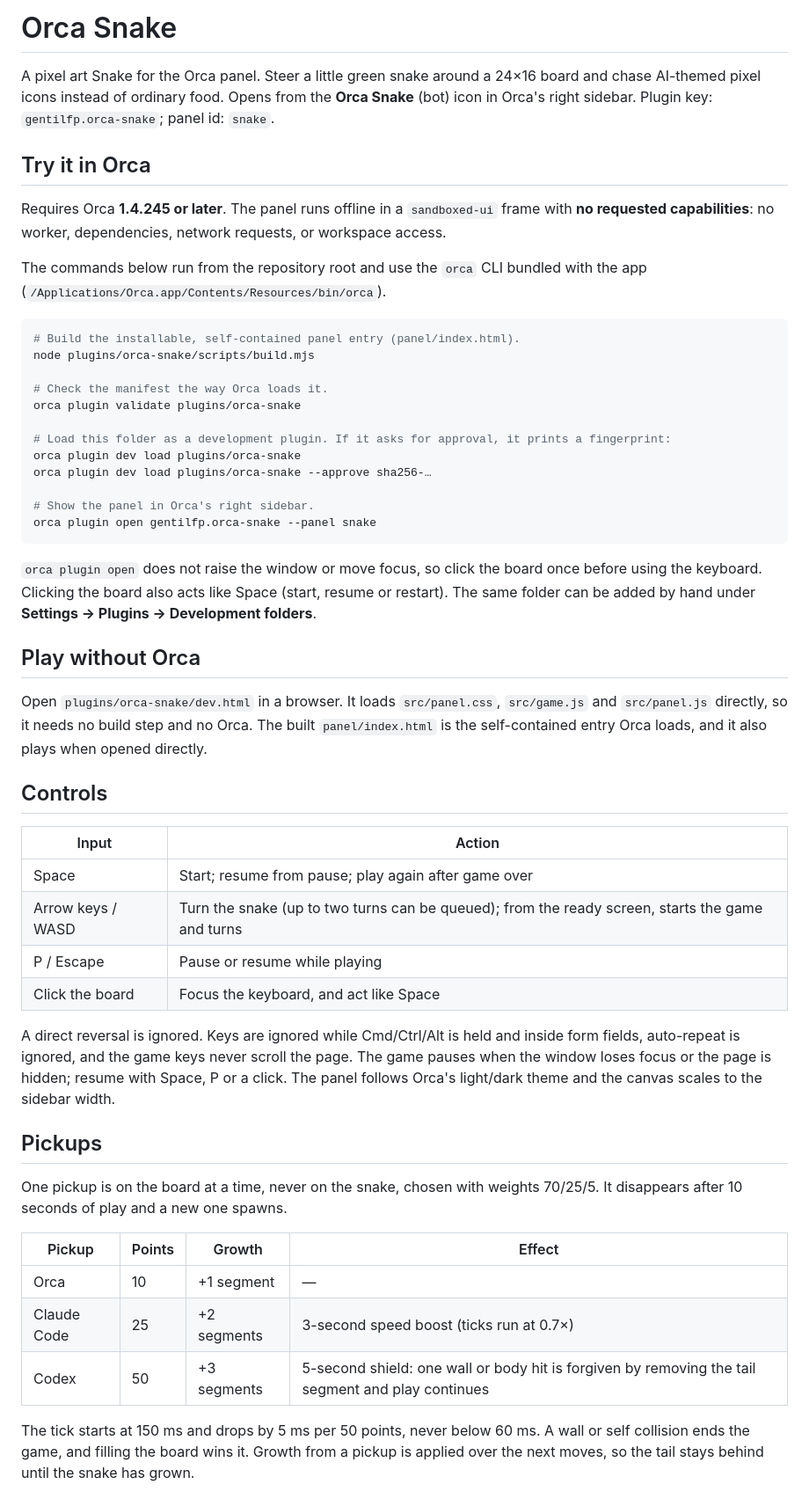
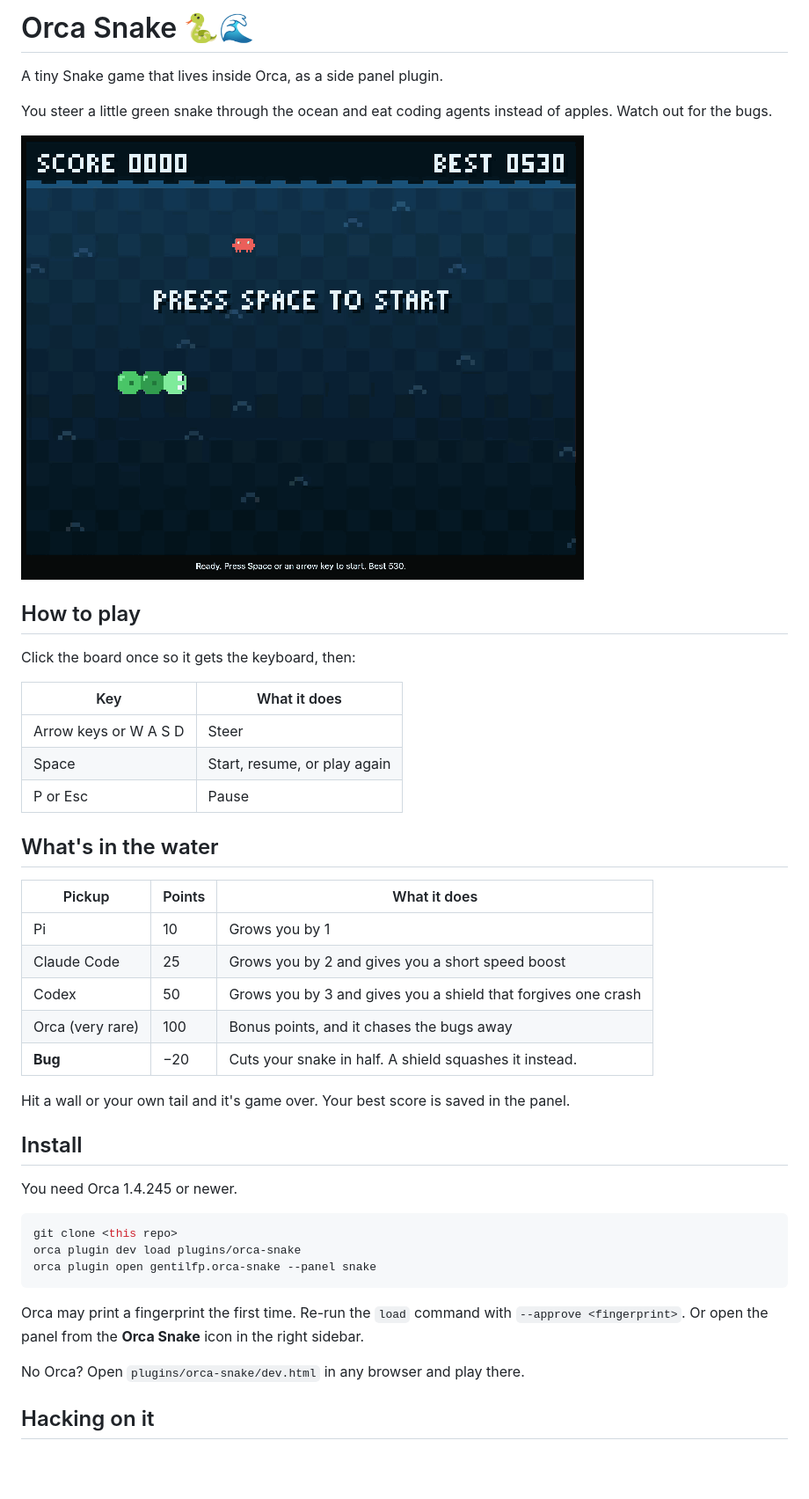
Before and after one commit to gentilfp/orca-snakAI, a Markdown page: plugins/orca-snake/README.md, the part around one of its changes. Shown at 88% size. GitHub-like rendering; pictures changed too: docs/demo.gif (added); blank space fills up the shorter version.

````diff
--- a/plugins/orca-snake/README.md
+++ b/plugins/orca-snake/README.md
@@ -1,68 +1,48 @@
-# Orca Snake
+# Orca Snake 🐍🌊
 
-A pixel art Snake for the Orca panel. Steer a little green snake around a 24×16 board and chase
-AI-themed pixel icons instead of ordinary food. Opens from the **Orca Snake** (bot) icon in Orca's
-right sidebar. Plugin key: `gentilfp.orca-snake`; panel id: `snake`.
+A tiny Snake game that lives inside Orca, as a side panel plugin.
 
-## Try it in Orca
+You steer a little green snake through the ocean and eat coding agents instead of apples.
+Watch out for the bugs.
 
-Requires Orca **1.4.245 or later**. The panel runs offline in a `sandboxed-ui` frame with **no
-requested capabilities**: no worker, dependencies, network requests, or workspace access.
+![Orca Snake gameplay](../../docs/demo.gif)
 
-The commands below run from the repository root and use the `orca` CLI bundled with the app
-(`/Applications/Orca.app/Contents/Resources/bin/orca`).
+## How to play
+
+Click the board once so it gets the keyboard, then:
+
+| Key | What it does |
+| --- | --- |
+| Arrow keys or W A S D | Steer |
+| Space | Start, resume, or play again |
+| P or Esc | Pause |
+
+## What's in the water
+
+| Pickup | Points | What it does |
+| --- | --- | --- |
+| Pi | 10 | Grows you by 1 |
+| Claude Code | 25 | Grows you by 2 and gives you a short speed boost |
+| Codex | 50 | Grows you by 3 and gives you a shield that forgives one crash |
+| Orca (very rare) | 100 | Bonus points, and it chases the bugs away |
+| **Bug** | −20 | Cuts your snake in half. A shield squashes it instead. |
+
+Hit a wall or your own tail and it's game over. Your best score is saved in the panel.
+
+## Install
+
+You need Orca 1.4.245 or newer.
 
 ```sh
-# Build the installable, self-contained panel entry (panel/index.html).
-node plugins/orca-snake/scripts/build.mjs
-
-# Check the manifest the way Orca loads it.
-orca plugin validate plugins/orca-snake
-
-# Load this folder as a development plugin. If it asks for approval, it prints a fingerprint:
+git clone <this repo>
 orca plugin dev load plugins/orca-snake
-orca plugin dev load plugins/orca-snake --approve sha256-…
-
-# Show the panel in Orca's right sidebar.
 orca plugin open gentilfp.orca-snake --panel snake
 ```
 
-`orca plugin open` does not raise the window or move focus, so click the board once before using the
-keyboard. Clicking the board also acts like Space (start, resume or restart). The same folder can be
-added by hand under **Settings → Plugins → Development folders**.
+Orca may print a fingerprint the first time. Re-run the `load` command with `--approve <fingerprint>`.
+Or open the panel from the **Orca Snake** icon in the right sidebar.
 
-## Play without Orca
+No Orca? Open `plugins/orca-snake/dev.html` in any browser and play there.
 
-Open `plugins/orca-snake/dev.html` in a browser. It loads `src/panel.css`, `src/game.js` and
-`src/panel.js` directly, so it needs no build step and no Orca. The built `panel/index.html` is the
-self-contained entry Orca loads, and it also plays when opened directly.
+## Hacking on it
 
-## Controls
-
-| Input | Action |
-| --- | --- |
-| Space | Start; resume from pause; play again after game over |
-| Arrow keys / WASD | Turn the snake (up to two turns can be queued); from the ready screen, starts the game and turns |
-| P / Escape | Pause or resume while playing |
-| Click the board | Focus the keyboard, and act like Space |
-
-A direct reversal is ignored. Keys are ignored while Cmd/Ctrl/Alt is held and inside form fields,
-auto-repeat is ignored, and the game keys never scroll the page. The game pauses when the window
-loses focus or the page is hidden; resume with Space, P or a click. The panel follows Orca's
-light/dark theme and the canvas scales to the sidebar width.
-
-## Pickups
-
-One pickup is on the board at a time, never on the snake, chosen with weights 70/25/5. It disappears
-after 10 seconds of play and a new one spawns.
-
-| Pickup | Points | Growth | Effect |
-| --- | --- | --- | --- |
-| Orca | 10 | +1 segment | — |
-| Claude Code | 25 | +2 segments | 3-second speed boost (ticks run at 0.7×) |
-| Codex | 50 | +3 segments | 5-second shield: one wall or body hit is forgiven by removing the tail segment and play continues |
-
-The tick starts at 150 ms and drops by 5 ms per 50 points, never below 60 ms. A wall or self
-collision ends the game, and filling the board wins it. Growth from a pickup is applied over the
-next moves, so the tail stays behind until the snake has grown.
-
````
Also changed, not shown: other parts of plugins/orca-snake/README.md (+6 -45 lines), 13 other files.
